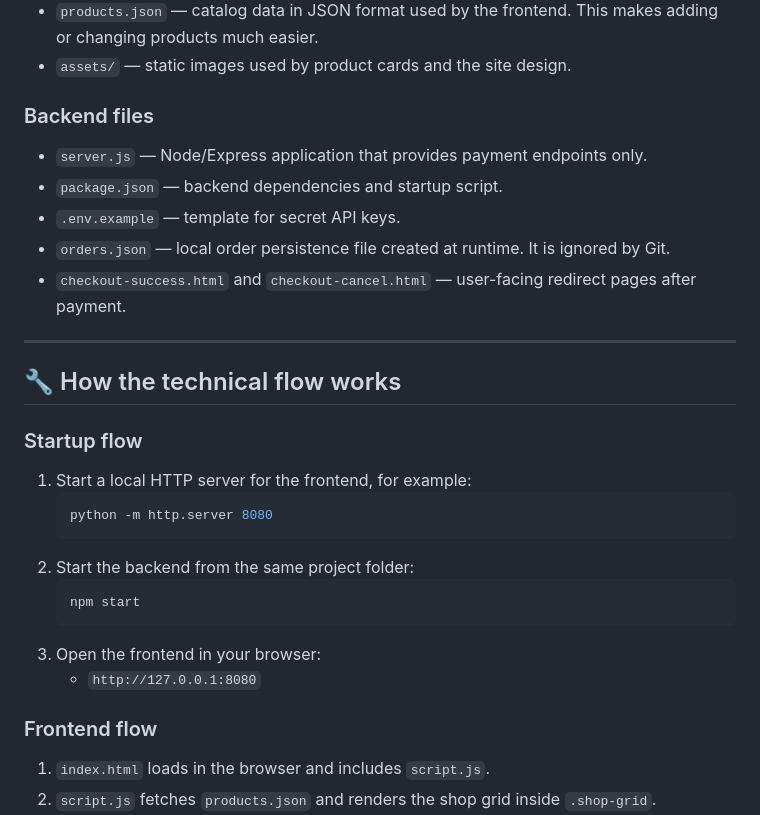
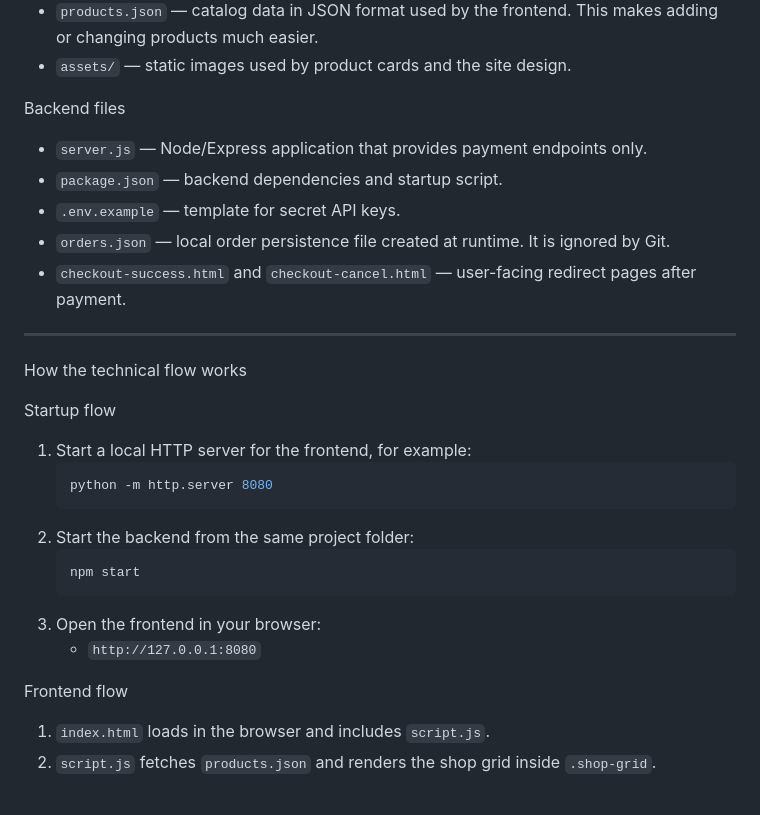
Before and after one commit to Fredkai/vrempauto, a Markdown page: README.md, the part around one of its changes. Rendered like a GitHub page; blank space fills up the shorter version.

````diff
--- a/README.md
+++ b/README.md
@@ -163,7 +136,7 @@ This project is intentionally split into two parts:
 - `products.json` — catalog data in JSON format used by the frontend. This makes adding or changing products much easier.
 - `assets/` — static images used by product cards and the site design.
 
-### Backend files
+Backend files
 - `server.js` — Node/Express application that provides payment endpoints only.
 - `package.json` — backend dependencies and startup script.
 - `.env.example` — template for secret API keys.
@@ -171,10 +144,9 @@ This project is intentionally split into two parts:
 - `checkout-success.html` and `checkout-cancel.html` — user-facing redirect pages after payment.
 
 ---
+ How the technical flow works
 
-## 🔧 How the technical flow works
-
-### Startup flow
+Startup flow
 1. Start a local HTTP server for the frontend, for example:
    ```powershell
    python -m http.server 8080
@@ -186,7 +158,7 @@ This project is intentionally split into two parts:
 3. Open the frontend in your browser:
    - `http://127.0.0.1:8080`
 
-### Frontend flow
+Frontend flow
 1. `index.html` loads in the browser and includes `script.js`.
 2. `script.js` fetches `products.json` and renders the shop grid inside `.shop-grid`.
 3. The search input, category selector, and vehicle filters update the displayed products without reloading the page.
````
Also changed, not shown: other parts of README.md (+36 -63 lines).
